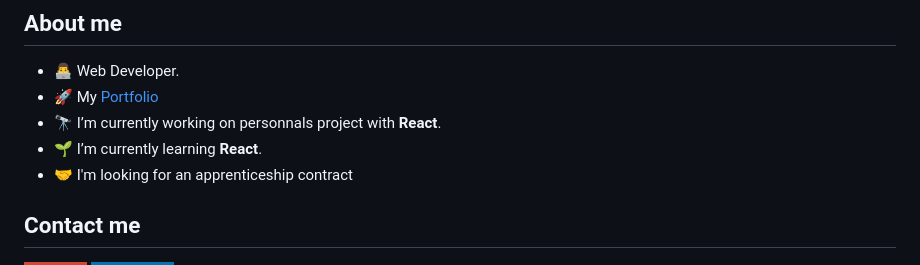
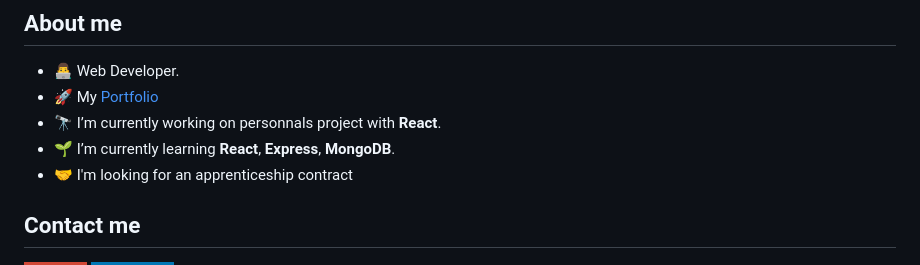
Before and after one commit to Boris-Picard/Boris-Picard, a Markdown page: README.md, the part around the change. Rendered like a GitHub page; badges without logos.

```diff
--- a/README.md
+++ b/README.md
@@ -9,7 +9,7 @@
 - 👨‍💻 Web Developer.
 - 🚀 My <a href="https://boris-picard.fr/">Portfolio</a>
 - 🔭 I’m currently working on personnals project with **React**.
-- 🌱 I’m currently learning **React**.
+- 🌱 I’m currently learning **React**, **Express**, **MongoDB**.
 - 🤝 I'm looking for an apprenticeship contract
 
 ## **Contact me**
```
